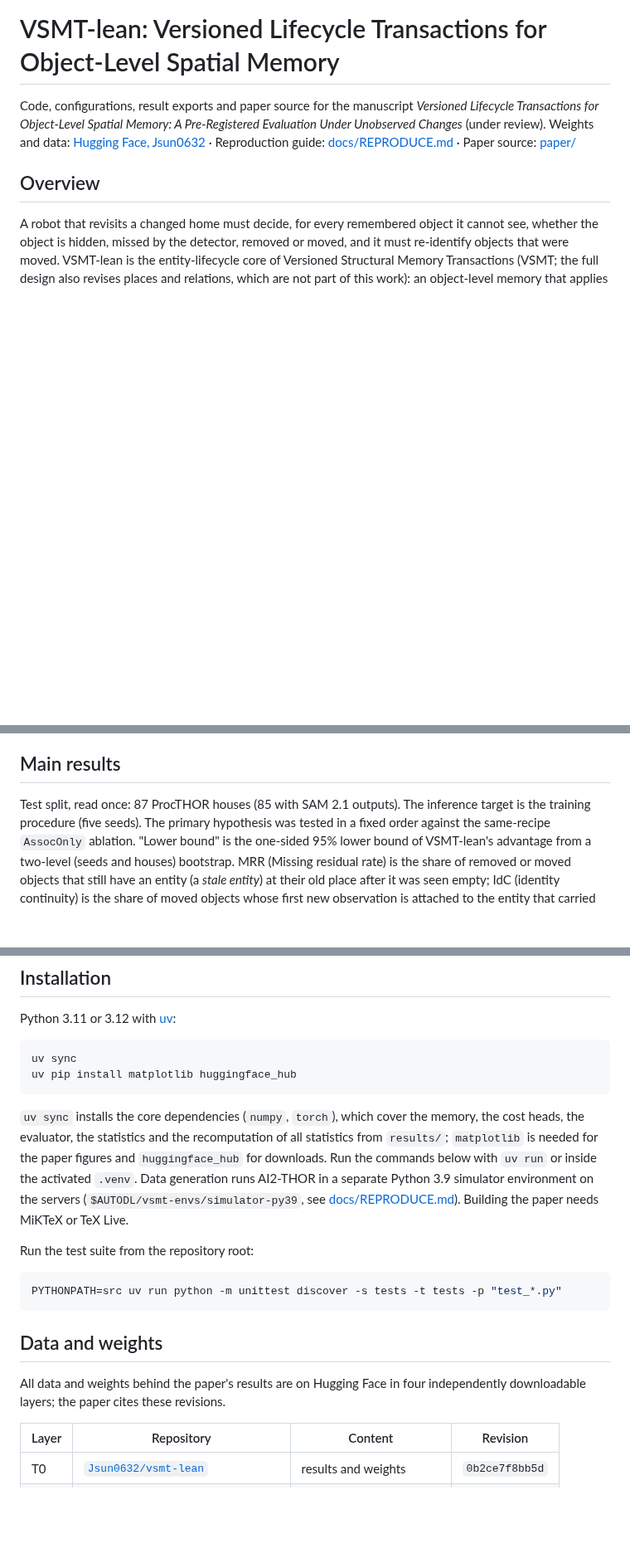
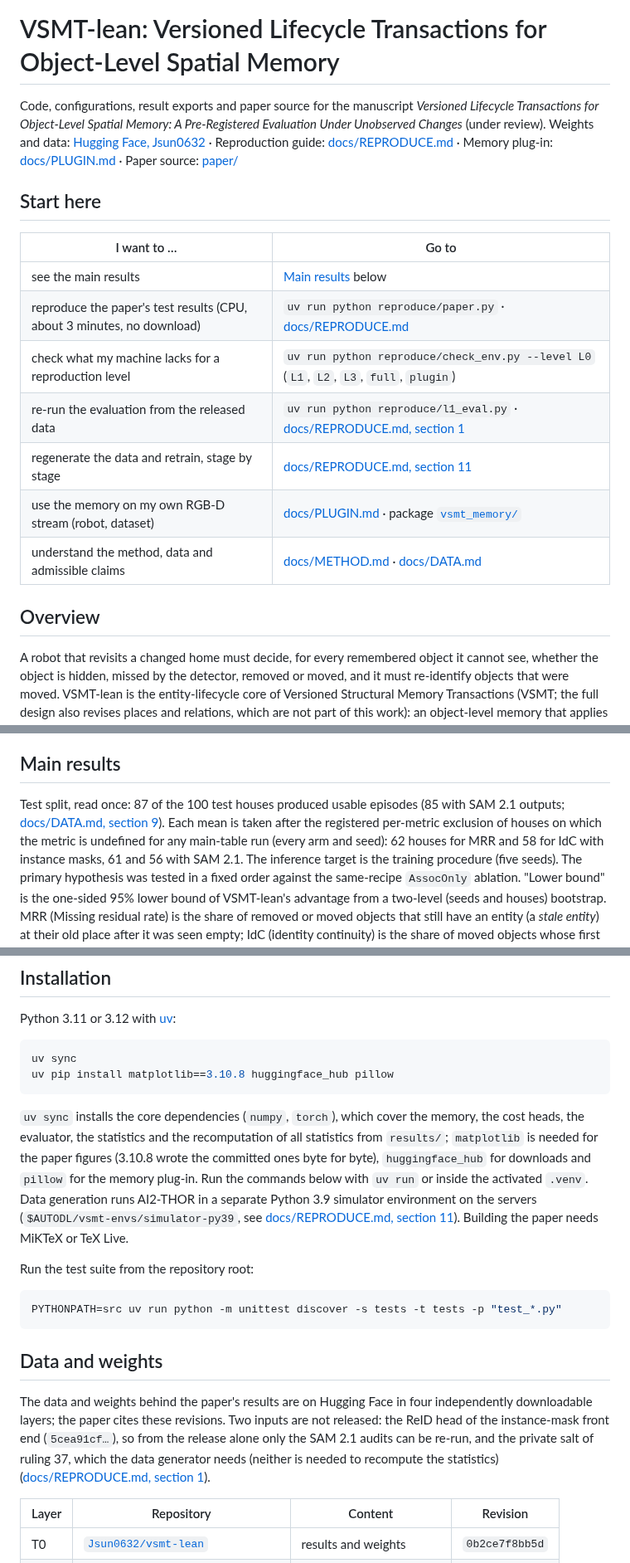
Before and after one commit to JingzeSun/Emboddied_Spatial_Memory, a Markdown page: README.md, 3 parts joined by grey strips. Shown at 83% size. Drawn GitHub-style; blank space fills up the shorter version.

Commit message:
docs: route README readers to reproduction and the memory plug-in
The user asked that a reader arriving from the paper find the right
entry at once (2026-10-09). The README gains a "Start here" table
(main results, L0 in one command, the environment check, L1, the full
pipeline, the memory plug-in, method and data), installs the pinned
matplotlib and pillow, states the houses behind the Table II means,
names the ReID projection among the learned components and the two
inputs that are not released (the instance-mask ReID head and the
private salt), and lists reproduce/, vsmt_memory/ and docs/PLUGIN.md.

AGENTS.md records the roles of the new directories: both run from
main and never change src/, ops/ or configs/.

````diff
--- a/README.md
+++ b/README.md
@@ -3,7 +3,20 @@
 Code, configurations, result exports and paper source for the manuscript *Versioned Lifecycle Transactions for
 Object-Level Spatial Memory: A Pre-Registered Evaluation Under Unobserved Changes* (under review).
 Weights and data: [Hugging Face, Jsun0632](https://huggingface.co/Jsun0632) ·
-Reproduction guide: [docs/REPRODUCE.md](docs/REPRODUCE.md) · Paper source: [paper/](paper/)
+Reproduction guide: [docs/REPRODUCE.md](docs/REPRODUCE.md) · Memory plug-in: [docs/PLUGIN.md](docs/PLUGIN.md) ·
+Paper source: [paper/](paper/)
+
+## Start here
+
+| I want to … | Go to |
+|---|---|
+| see the main results | [Main results](#main-results) below |
+| reproduce the paper's test results (CPU, about 3 minutes, no download) | `uv run python reproduce/paper.py` · [docs/REPRODUCE.md](docs/REPRODUCE.md) |
+| check what my machine lacks for a reproduction level | `uv run python reproduce/check_env.py --level L0` (`L1`, `L2`, `L3`, `full`, `plugin`) |
+| re-run the evaluation from the released data | `uv run python reproduce/l1_eval.py` · [docs/REPRODUCE.md, section 1](docs/REPRODUCE.md#1-reproduction-levels-and-determinism) |
+| regenerate the data and retrain, stage by stage | [docs/REPRODUCE.md, section 11](docs/REPRODUCE.md#11-full-pipeline-from-procthor-10k) |
+| use the memory on my own RGB-D stream (robot, dataset) | [docs/PLUGIN.md](docs/PLUGIN.md) · package [`vsmt_memory/`](vsmt_memory/) |
+| understand the method, data and admissible claims | [docs/METHOD.md](docs/METHOD.md) · [docs/DATA.md](docs/DATA.md) |
 
 ## Overview
 
@@ -46,7 +60,10 @@ and the test was run once.
 
 ## Main results
 
-Test split, read once: 87 ProcTHOR houses (85 with SAM 2.1 outputs). The inference target is the training procedure
+Test split, read once: 87 of the 100 test houses produced usable episodes (85 with SAM 2.1 outputs;
+[docs/DATA.md, section 9](docs/DATA.md#9-status)). Each mean is taken after the registered per-metric exclusion of
+houses on which the metric is undefined for any main-table run (every arm and seed): 62 houses for MRR and 58 for IdC
+with instance masks, 61 and 56 with SAM 2.1. The inference target is the training procedure
 (five seeds). The primary hypothesis was tested in a fixed order against the same-recipe `AssocOnly` ablation.
 "Lower bound" is the one-sided 95% lower bound of VSMT-lean's advantage from a two-level (seeds and houses) bootstrap.
 MRR (Missing residual rate) is the share of removed or moved objects that still have an entity (a *stale entity*) at
@@ -83,14 +100,14 @@ Python 3.11 or 3.12 with [uv](https://docs.astral.sh/uv/):
 
 ```bash
 uv sync
-uv pip install matplotlib huggingface_hub
+uv pip install matplotlib==3.10.8 huggingface_hub pillow
 ```
 
 `uv sync` installs the core dependencies (`numpy`, `torch`), which cover the memory, the cost heads, the evaluator,
 the statistics and the recomputation of all statistics from `results/`; `matplotlib` is needed for the paper figures
-and `huggingface_hub` for downloads. Run the commands below with `uv run` or inside the activated `.venv`. Data
+(3.10.8 wrote the committed ones byte for byte), `huggingface_hub` for downloads and `pillow` for the memory plug-in. Run the commands below with `uv run` or inside the activated `.venv`. Data
 generation runs AI2-THOR in a separate Python 3.9 simulator environment on the servers
-(`$AUTODL/vsmt-envs/simulator-py39`, see [docs/REPRODUCE.md](docs/REPRODUCE.md#5-s3-02-formal-data-ruling-103)).
+(`$AUTODL/vsmt-envs/simulator-py39`, see [docs/REPRODUCE.md, section 11](docs/REPRODUCE.md#11-full-pipeline-from-procthor-10k)).
 Building the paper needs MiKTeX or TeX Live.
 
 Run the test suite from the repository root:
@@ -101,8 +118,11 @@ PYTHONPATH=src uv run python -m unittest discover -s tests -t tests -p "test_*.p
 
 ## Data and weights
 
-All data and weights behind the paper's results are on Hugging Face in four independently downloadable layers; the
-paper cites these revisions.
+The data and weights behind the paper's results are on Hugging Face in four independently downloadable layers; the
+paper cites these revisions. Two inputs are not released: the ReID head of the instance-mask front end (`5cea91cf…`),
+so from the release alone only the SAM 2.1 audits can be re-run, and the private salt of ruling 37, which the data
+generator needs (neither is needed to recompute the statistics)
+([docs/REPRODUCE.md, section 1](docs/REPRODUCE.md#1-reproduction-levels-and-determinism)).
 
 | Layer | Repository | Content | Revision |
 |---|---|---|---|
````
Also changed, not shown: other parts of README.md (+15 -3 lines), AGENTS.md (+2 -1 lines).
